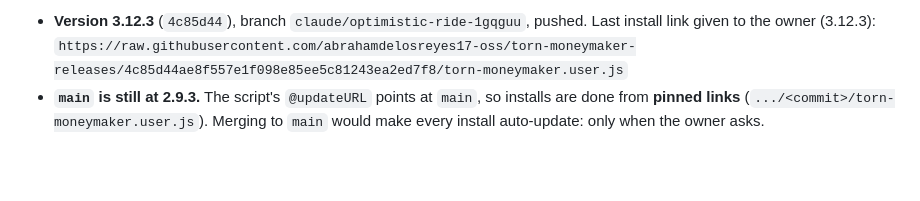
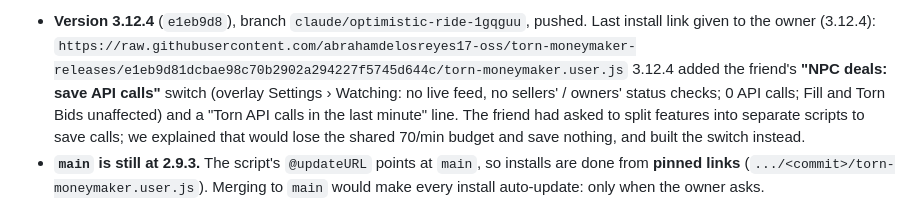
Before and after one commit to abrahamdelosreyes17-oss/torn-moneymaker-releases, a Markdown page: HANDOFF.md, the part around one of its changes. Rendered like a GitHub page; blank space fills up the shorter version.

Commit message:
Handoff: 3.12.4's commit and install link
Co-Authored-By: Claude Opus 5.5 <noreply@anthropic.com>

```diff
--- a/HANDOFF.md
+++ b/HANDOFF.md
@@ -8,7 +8,13 @@ Everything below "History" is the record of how we got here.
 
-- **Version 3.12.3** (`4c85d44`), branch `claude/optimistic-ride-1gqguu`, pushed.
-  Last install link given to the owner (3.12.3):
-  `https://raw.githubusercontent.com/abrahamdelosreyes17-oss/torn-moneymaker-releases/4c85d44ae8f557e1f098e85ee5c81243ea2ed7f8/torn-moneymaker.user.js`
+- **Version 3.12.4** (`e1eb9d8`), branch `claude/optimistic-ride-1gqguu`, pushed.
+  Last install link given to the owner (3.12.4):
+  `https://raw.githubusercontent.com/abrahamdelosreyes17-oss/torn-moneymaker-releases/e1eb9d81dcbae98c70b2902a294227f5745d644c/torn-moneymaker.user.js`
+  3.12.4 added the friend's **"NPC deals: save API calls"** switch (overlay
+  Settings › Watching: no live feed, no sellers' / owners' status checks; 0
+  API calls; Fill and Torn Bids unaffected) and a "Torn API calls in the last
+  minute" line. The friend had asked to split features into separate scripts
+  to save calls; we explained that would lose the shared 70/min budget and
+  save nothing, and built the switch instead.
 - **`main` is still at 2.9.3.** The script's `@updateURL` points at `main`, so
   installs are done from **pinned links** (`.../<commit>/torn-moneymaker.user.js`).
   Merging to `main` would make every install auto-update: only when the owner asks.
```
Also changed, not shown: other parts of HANDOFF.md (+1 -1 lines).
